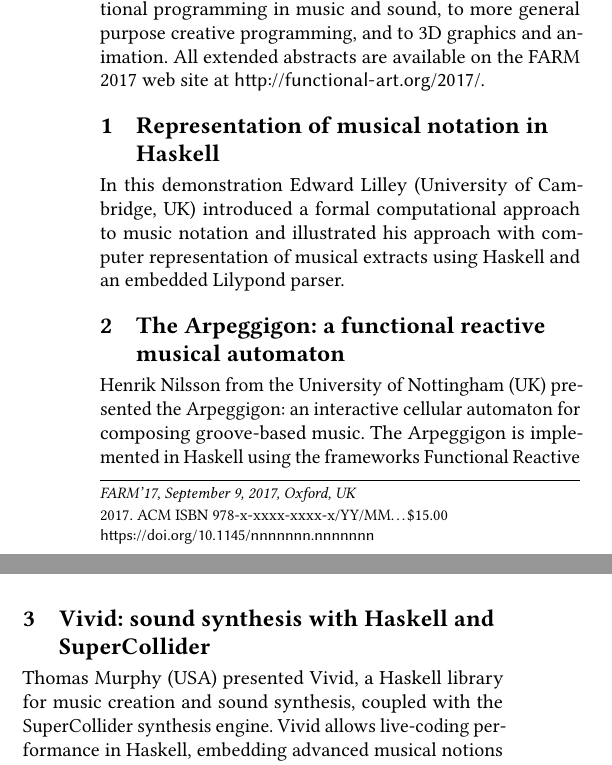
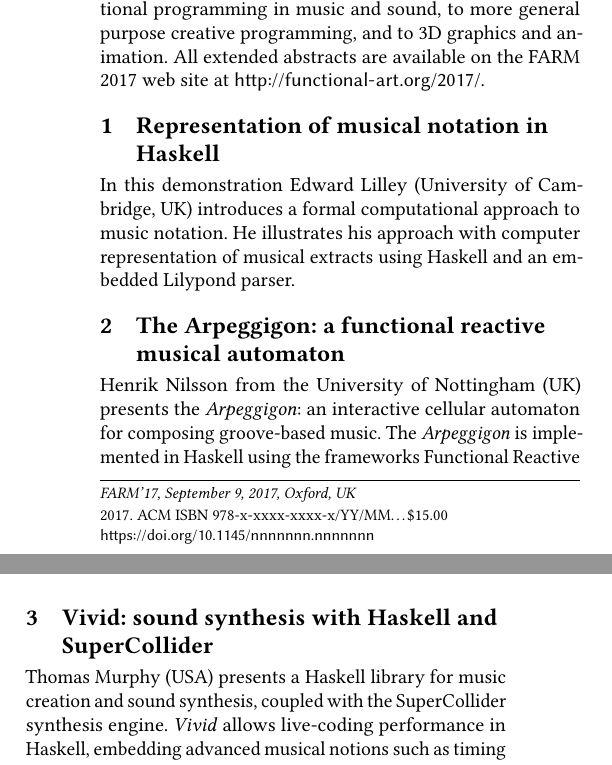
Before and after one commit to functional-art/farm2017, a LaTeX paper (demo-summary/farm17-demo-summary.tex): two parts of the columns of page 1 of 2, joined at a grey line, cut so that both start at the same text. Compiled offline with pdfLaTeX.

Commit message:
demo summary small edits

```diff
--- a/demo-summary/farm17-demo-summary.tex
+++ b/demo-summary/farm17-demo-summary.tex
@@ -231,17 +231,18 @@
 %%% ASKED FOR MORE INFO
 %%% ASKED FOR PICTURE
 
-In this demonstration Edward Lilley (University of Cambridge, UK) introduced a formal computational approach to music notation and illustrated his approach with computer representation of musical extracts using Haskell and an embedded Lilypond parser.
+In this demonstration Edward Lilley (University of Cambridge, UK) introduces a formal computational approach to music notation.
+He illustrates his approach with computer representation of musical extracts using Haskell and an embedded Lilypond parser.
 
 
 
 \section{The Arpeggigon: a functional reactive musical automaton}
 %%% OK
 
-Henrik Nilsson from the University of Nottingham (UK) presented the Arpeggigon:
+Henrik Nilsson from the University of Nottingham (UK) presents the \textit{Arpeggigon}:
 an interactive cellular automaton for composing groove-based music.
 %
-The Arpeggigon is implemented in Haskell using the frameworks Functional Reactive Programming (FRP) and Reactive Values and Relations.
+The \textit{Arpeggigon} is implemented in Haskell using the frameworks Functional Reactive Programming (FRP) and Reactive Values and Relations.
 %
 It is based on a hexagonal grid laid out as a harmonic table where each of the six possible directions corresponds to a given musical interval.
 %The automaton is configured by placing different types of tokens interacting on the grid, and runs by playing notes while some of these token perform moves on the grid.
@@ -258,9 +259,8 @@
 %%% ASKED FOR MORE INFO OR CONFIRMATION
 %%% ASKED FOR PICTURE
 
-Thomas Murphy (USA) presented Vivid, a Haskell library for music creation and sound synthesis, coupled with the SuperCollider synthesis engine.
-Vivid allows live-coding performance in Haskell, embedding advanced musical notions such as timing (at the musical and audio sample levels), parallelism, audio graphs, multichannel input and output, etc.
-
+Thomas Murphy (USA) presents a Haskell library for music creation and sound synthesis, coupled with the SuperCollider synthesis engine.
+\textit{Vivid} allows live-coding performance in Haskell, embedding advanced musical notions such as timing (at the musical and audio sample levels), parallelism, audio graphs, multichannel input and output, etc.
 
 
 \section{African polyphony and polyrhythm}
```
Also changed, not shown: demo-summary/farm17-demo-summary.tex (12 more changed lines).
